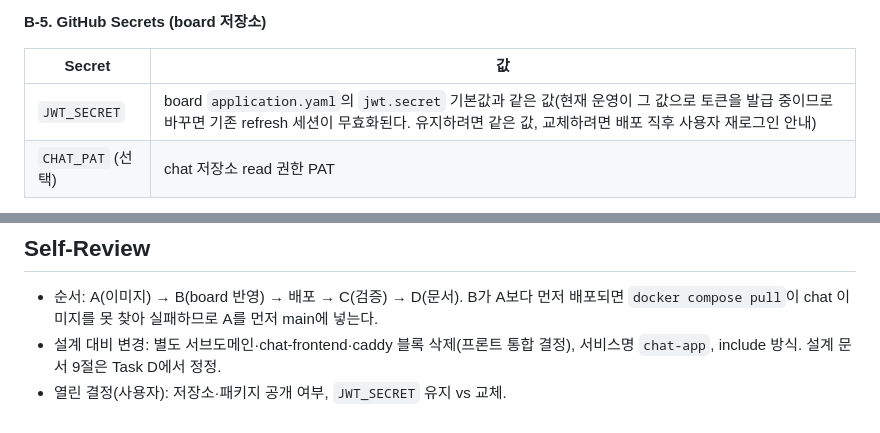
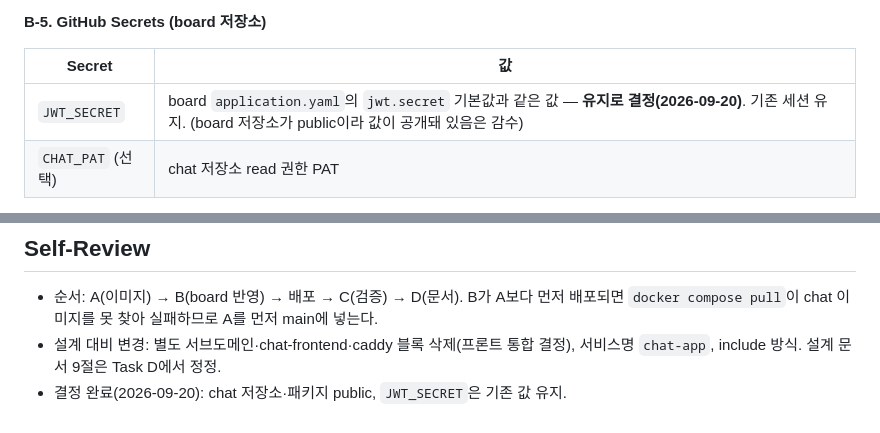
Before and after one commit to icesnake72/chat, a Markdown page: docs/plans/2026-09-20-day4-deploy.md, 2 parts joined by grey strips. GitHub-like rendering.

```diff
--- a/docs/plans/2026-09-20-day4-deploy.md
+++ b/docs/plans/2026-09-20-day4-deploy.md
@@ -172,7 +172,7 @@ docker exec mysql-8 mysql -uroot -p"${DB_PASSWORD}" \
 
 | Secret | 값 |
 |---|---|
-| `JWT_SECRET` | board `application.yaml`의 `jwt.secret` 기본값과 같은 값(현재 운영이 그 값으로 토큰을 발급 중이므로 바꾸면 기존 refresh 세션이 무효화된다. 유지하려면 같은 값, 교체하려면 배포 직후 사용자 재로그인 안내) |
+| `JWT_SECRET` | board `application.yaml`의 `jwt.secret` 기본값과 같은 값 — **유지로 결정(2026-09-20)**. 기존 세션 유지. (board 저장소가 public이라 값이 공개돼 있음은 감수) |
 | `CHAT_PAT` (선택) | chat 저장소 read 권한 PAT |
 
 **B-6. nginx** — 변경 없음. `frontend/nginx.conf`의 `/api/v1/chat/`·`/ws`(Upgrade 헤더) 규칙이 로컬과 운영 공용이다. `proxy_read_timeout`이 WebSocket 유휴 시간보다 길어야 하며(heartbeat 10s라 기본 60s도 안전), 규칙에 `3600s`가 있으면 그대로 둔다.
@@ -224,4 +224,4 @@ docker exec mysql-8 mysql -uroot -p"${DB_PASSWORD}" \
 
 - 순서: A(이미지) → B(board 반영) → 배포 → C(검증) → D(문서). B가 A보다 먼저 배포되면 `docker compose pull`이 chat 이미지를 못 찾아 실패하므로 A를 먼저 main에 넣는다.
 - 설계 대비 변경: 별도 서브도메인·chat-frontend·caddy 블록 삭제(프론트 통합 결정), 서비스명 `chat-app`, include 방식. 설계 문서 9절은 Task D에서 정정.
-- 열린 결정(사용자): 저장소·패키지 공개 여부, `JWT_SECRET` 유지 vs 교체.
+- 결정 완료(2026-09-20): chat 저장소·패키지 public, `JWT_SECRET`은 기존 값 유지.
```
Also changed, not shown: docs/lecture/day4_deploy_walkthrough.md (+3 -3 lines).
